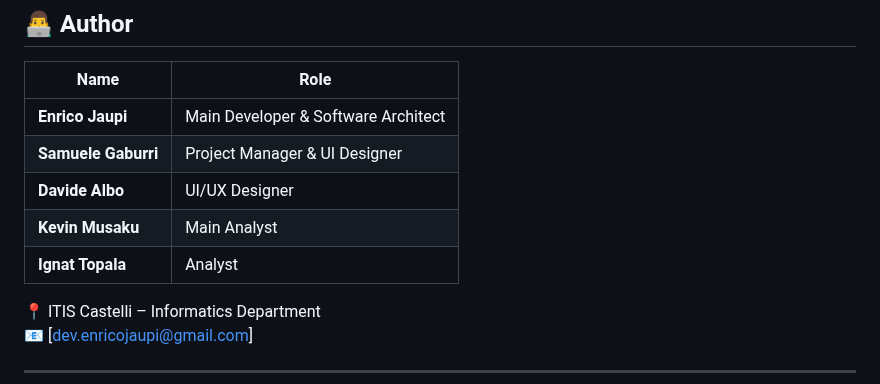
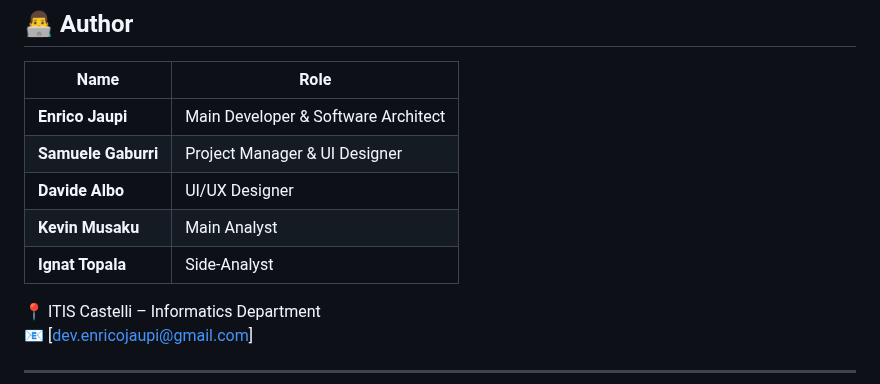
Before and after one commit to jaupi-enrico/project-computerScience-tpi, a Markdown page: README.md, the part around the change. GitHub-like rendering.

Commit message:
Update Ignat Topala's role to Side-Analyst

```diff
--- a/README.md
+++ b/README.md
@@ -120,7 +120,7 @@ project-computerScience-tpi/
 | **Samuele Gaburri** | Project Manager & UI Designer |
 | **Davide Albo** | UI/UX Designer |
 | **Kevin Musaku** | Main Analyst |
-| **Ignat Topala** | Analyst |
+| **Ignat Topala** | Side-Analyst |
 
 📍 ITIS Castelli – Informatics Department
 📧 [dev.enricojaupi@gmail.com]
```
